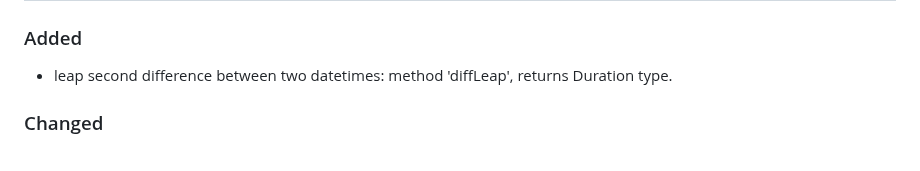
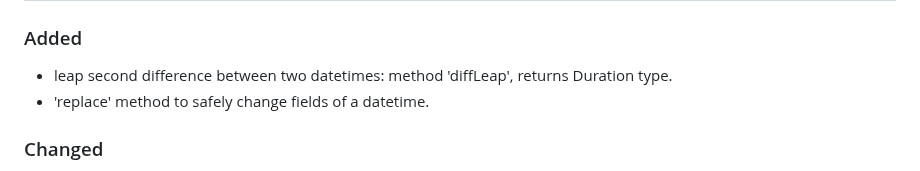
Before and after one commit to FObersteiner/zdt, a Markdown page: CHANGELOG.md, the part around the change. Drawn GitHub-style.

Commit message:
update changelog

```diff
--- a/CHANGELOG.md
+++ b/CHANGELOG.md
@@ -16,6 +16,7 @@ Types of changes
 ### Added
 
 - leap second difference between two datetimes: method 'diffLeap', returns Duration type.
+- 'replace' method to safely change fields of a datetime.
 
 ### Changed
 
```
